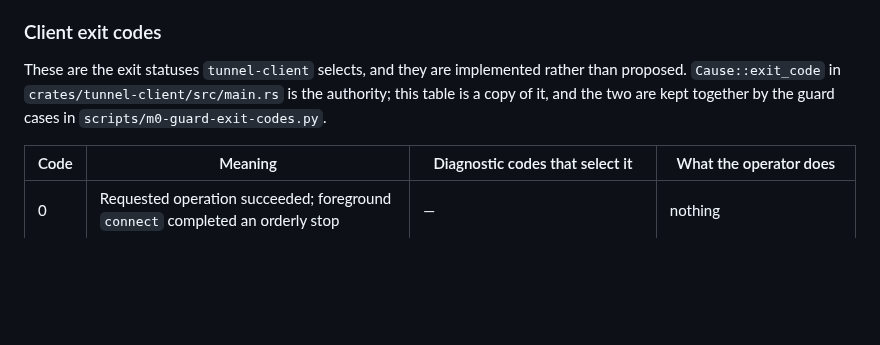
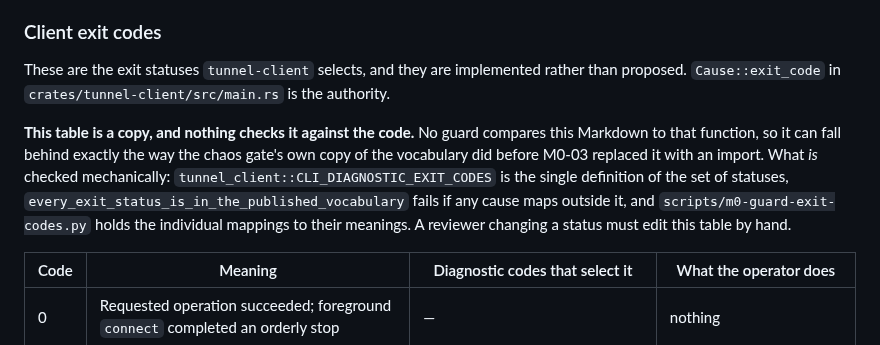
Before and after one commit to andymac4182/agent-tunnel, a Markdown page: docs/runtime.md, the part around the change. Rendered like a GitHub page; blank space fills up the shorter version.

Commit message:
Say plainly that the exit-code table is an unchecked copy
The section claimed the table and Cause::exit_code "are kept together by the
guard cases". They are not: no guard compares Markdown to Rust. That is the
same overclaim the chaos gate's comment made before this row, and it is worth
correcting in a document about not trusting unchecked copies.

State what is checked mechanically (the single CLI_DIAGNOSTIC_EXIT_CODES
definition, the membership assertion, the per-mapping guard cases) and that
this table is maintained by hand.

Co-Authored-By: Claude Opus 5 <noreply@anthropic.com>

```diff
--- a/docs/runtime.md
+++ b/docs/runtime.md
@@ -111,7 +111,9 @@ Remote agents may invoke only locally configured exports. The CLI has no remotel
 
 ### Client exit codes
 
-These are the exit statuses `tunnel-client` selects, and they are implemented rather than proposed. `Cause::exit_code` in `crates/tunnel-client/src/main.rs` is the authority; this table is a copy of it, and the two are kept together by the guard cases in `scripts/m0-guard-exit-codes.py`.
+These are the exit statuses `tunnel-client` selects, and they are implemented rather than proposed. `Cause::exit_code` in `crates/tunnel-client/src/main.rs` is the authority.
+
+**This table is a copy, and nothing checks it against the code.** No guard compares this Markdown to that function, so it can fall behind exactly the way the chaos gate's own copy of the vocabulary did before M0-03 replaced it with an import. What *is* checked mechanically: `tunnel_client::CLI_DIAGNOSTIC_EXIT_CODES` is the single definition of the set of statuses, `every_exit_status_is_in_the_published_vocabulary` fails if any cause maps outside it, and `scripts/m0-guard-exit-codes.py` holds the individual mappings to their meanings. A reviewer changing a status must edit this table by hand.
 
 | Code | Meaning | Diagnostic codes that select it | What the operator does |
 | --- | --- | --- | --- |
```
